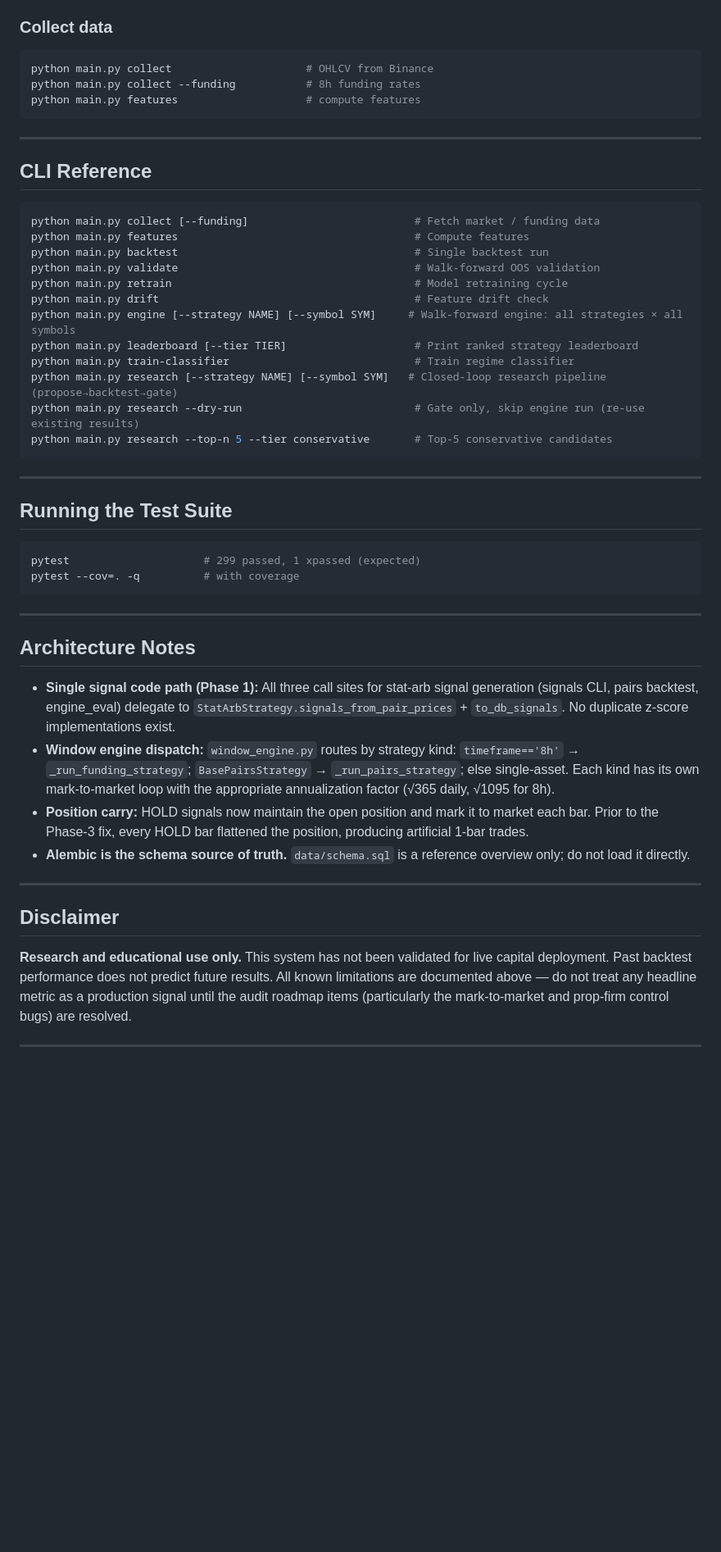
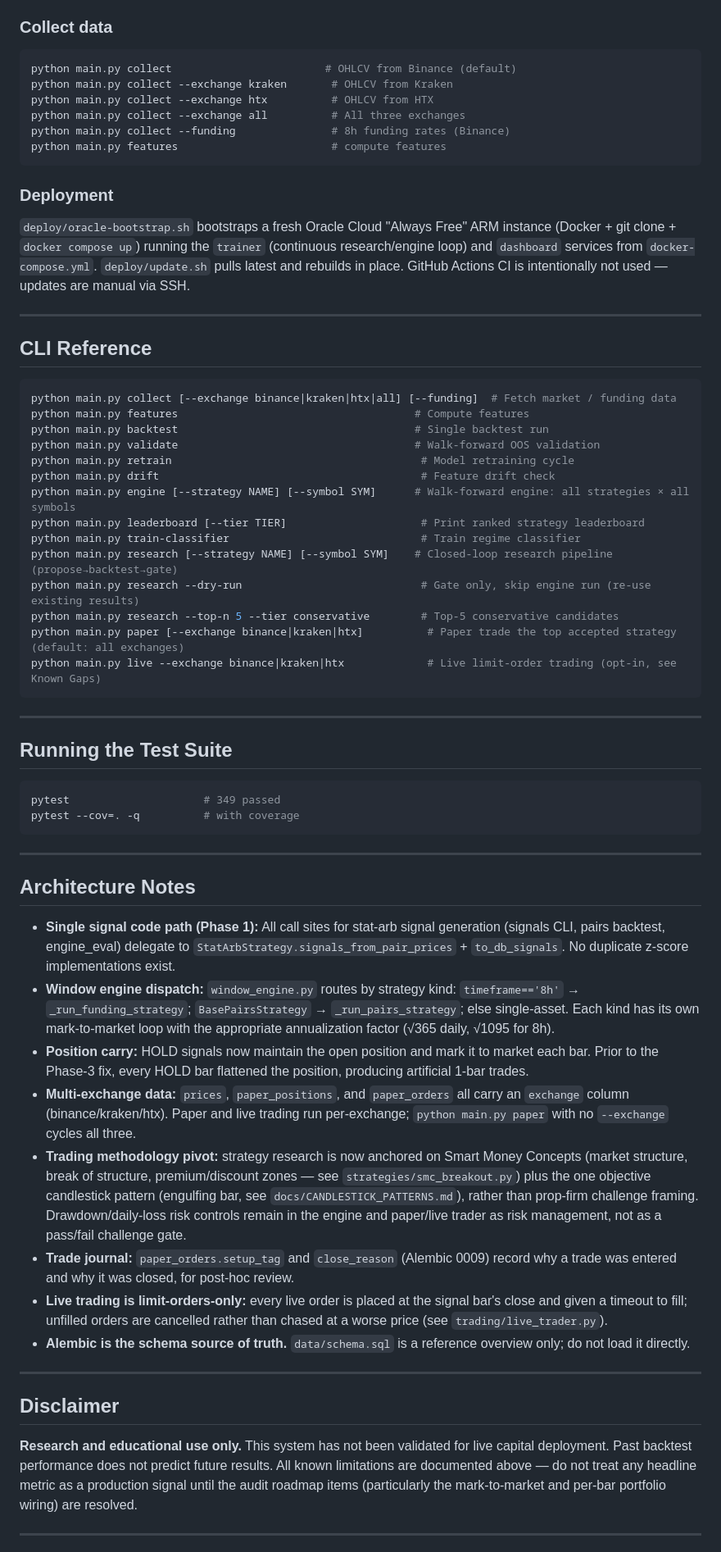
Before and after one commit to Raf3-Tech/rafund-ml4t, a Markdown page: README.md, the part around one of its changes. Shown at 82% size. Rendered like a GitHub page; blank space fills up the shorter version.

````diff
--- a/README.md
+++ b/README.md
@@ -193,28 +221,37 @@ For a hosted DB (e.g. Supabase), append `?sslmode=require` to the URL and use th
 ### Collect data
 
 ```bash
-python main.py collect                     # OHLCV from Binance
-python main.py collect --funding           # 8h funding rates
-python main.py features                    # compute features
+python main.py collect                        # OHLCV from Binance (default)
+python main.py collect --exchange kraken       # OHLCV from Kraken
+python main.py collect --exchange htx          # OHLCV from HTX
+python main.py collect --exchange all          # All three exchanges
+python main.py collect --funding               # 8h funding rates (Binance)
+python main.py features                        # compute features
 ```
+
+### Deployment
+
+`deploy/oracle-bootstrap.sh` bootstraps a fresh Oracle Cloud "Always Free" ARM instance (Docker + git clone + `docker compose up`) running the `trainer` (continuous research/engine loop) and `dashboard` services from `docker-compose.yml`. `deploy/update.sh` pulls latest and rebuilds in place. GitHub Actions CI is intentionally not used — updates are manual via SSH.
 
 ---
 
 ## CLI Reference
 
 ```bash
-python main.py collect [--funding]                          # Fetch market / funding data
+python main.py collect [--exchange binance|kraken|htx|all] [--funding]  # Fetch market / funding data
 python main.py features                                     # Compute features
 python main.py backtest                                     # Single backtest run
 python main.py validate                                     # Walk-forward OOS validation
-python main.py retrain                                      # Model retraining cycle
-python main.py drift                                        # Feature drift check
-python main.py engine [--strategy NAME] [--symbol SYM]     # Walk-forward engine: all strategies × all symbols
-python main.py leaderboard [--tier TIER]                    # Print ranked strategy leaderboard
-python main.py train-classifier                             # Train regime classifier
-python main.py research [--strategy NAME] [--symbol SYM]   # Closed-loop research pipeline (propose→backtest→gate)
-python main.py research --dry-run                           # Gate only, skip engine run (re-use existing results)
-python main.py research --top-n 5 --tier conservative       # Top-5 conservative candidates
+python main.py retrain                                       # Model retraining cycle
+python main.py drift                                         # Feature drift check
+python main.py engine [--strategy NAME] [--symbol SYM]      # Walk-forward engine: all strategies × all symbols
+python main.py leaderboard [--tier TIER]                     # Print ranked strategy leaderboard
+python main.py train-classifier                              # Train regime classifier
+python main.py research [--strategy NAME] [--symbol SYM]    # Closed-loop research pipeline (propose→backtest→gate)
+python main.py research --dry-run                            # Gate only, skip engine run (re-use existing results)
+python main.py research --top-n 5 --tier conservative        # Top-5 conservative candidates
+python main.py paper [--exchange binance|kraken|htx]          # Paper trade the top accepted strategy (default: all exchanges)
+python main.py live --exchange binance|kraken|htx             # Live limit-order trading (opt-in, see Known Gaps)
 ```
 
 ---
@@ -222,7 +259,7 @@ python main.py research --top-n 5 --tier conservative       # Top-5 conservative
 ## Running the Test Suite
 
 ```bash
-pytest                     # 299 passed, 1 xpassed (expected)
+pytest                     # 349 passed
 pytest --cov=. -q          # with coverage
 ```
 
@@ -230,16 +267,20 @@ pytest --cov=. -q          # with coverage
 
 ## Architecture Notes
 
-- **Single signal code path (Phase 1):** All three call sites for stat-arb signal generation (signals CLI, pairs backtest, engine_eval) delegate to `StatArbStrategy.signals_from_pair_prices` + `to_db_signals`. No duplicate z-score implementations exist.
+- **Single signal code path (Phase 1):** All call sites for stat-arb signal generation (signals CLI, pairs backtest, engine_eval) delegate to `StatArbStrategy.signals_from_pair_prices` + `to_db_signals`. No duplicate z-score implementations exist.
 - **Window engine dispatch:** `window_engine.py` routes by strategy kind: `timeframe=='8h'` → `_run_funding_strategy`; `BasePairsStrategy` → `_run_pairs_strategy`; else single-asset. Each kind has its own mark-to-market loop with the appropriate annualization factor (√365 daily, √1095 for 8h).
 - **Position carry:** HOLD signals now maintain the open position and mark it to market each bar. Prior to the Phase-3 fix, every HOLD bar flattened the position, producing artificial 1-bar trades.
+- **Multi-exchange data:** `prices`, `paper_positions`, and `paper_orders` all carry an `exchange` column (binance/kraken/htx). Paper and live trading run per-exchange; `python main.py paper` with no `--exchange` cycles all three.
+- **Trading methodology pivot:** strategy research is now anchored on Smart Money Concepts (market structure, break of structure, premium/discount zones — see `strategies/smc_breakout.py`) plus the one objective candlestick pattern (engulfing bar, see `docs/CANDLESTICK_PATTERNS.md`), rather than prop-firm challenge framing. Drawdown/daily-loss risk controls remain in the engine and paper/live trader as risk management, not as a pass/fail challenge gate.
+- **Trade journal:** `paper_orders.setup_tag` and `close_reason` (Alembic 0009) record why a trade was entered and why it was closed, for post-hoc review.
+- **Live trading is limit-orders-only:** every live order is placed at the signal bar's close and given a timeout to fill; unfilled orders are cancelled rather than chased at a worse price (see `trading/live_trader.py`).
 - **Alembic is the schema source of truth.** `data/schema.sql` is a reference overview only; do not load it directly.
 
 ---
 
 ## Disclaimer
 
-**Research and educational use only.** This system has not been validated for live capital deployment. Past backtest performance does not predict future results. All known limitations are documented above — do not treat any headline metric as a production signal until the audit roadmap items (particularly the mark-to-market and prop-firm control bugs) are resolved.
+**Research and educational use only.** This system has not been validated for live capital deployment. Past backtest performance does not predict future results. All known limitations are documented above — do not treat any headline metric as a production signal until the audit roadmap items (particularly the mark-to-market and per-bar portfolio wiring) are resolved.
 
 ---
 
````
Also changed, not shown: other parts of README.md (+49 -21 lines).
